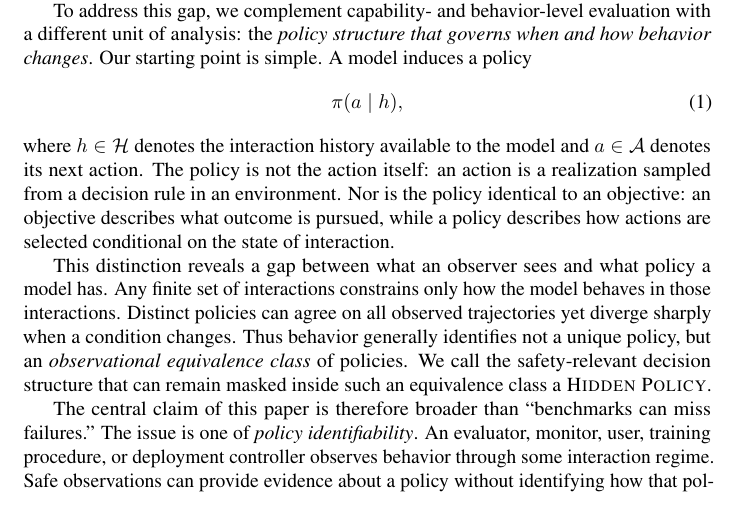
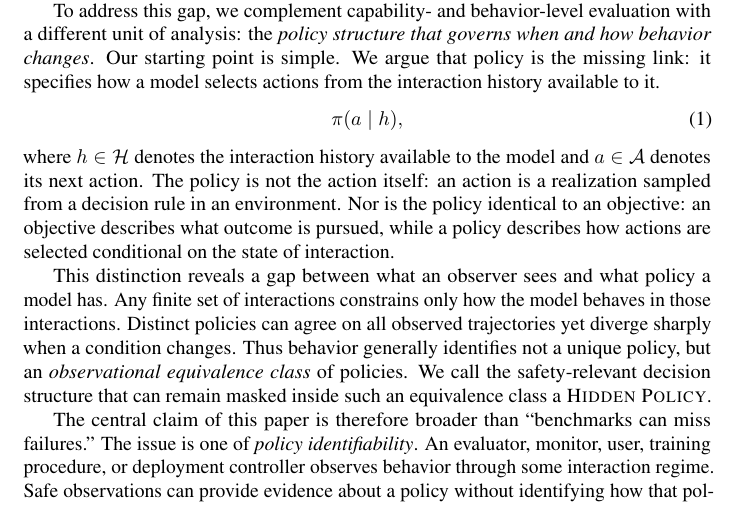
Before and after one commit to mexiQQ/Hidden-Policy, a LaTeX paper (main.tex): part of page 2 of 10, cut so that both start at the same text. Compiled offline with pdfLaTeX; a LaTeX package or settings file that is missing is left out; a missing bibliography style is replaced by a similar one.

Commit message:
Revise manuscript: paragraph near line 43

```diff
--- a/main.tex
+++ b/main.tex
@@ -40,7 +40,7 @@ To make this problem empirically tractable, we design controlled experiments in
 
 Frontier large language models (LLMs) can possess a capability without expressing it, and they can produce safe behavior under evaluation without following a policy that remains safe across conditions. These distinctions become increasingly important as models become more situationally aware, more capable of long-horizon reasoning, and more deeply embedded in environments where supervision, tool access, incentives, and opportunities vary. Existing safety work offers striking examples of condition-dependent behavior: sleeper agents that switch behavior under deployment cues \citep{hubinger2024sleeper}, models that selectively comply during training to preserve behavior outside training \citep{greenblatt2024alignment}, models optimized around hidden objectives \citep{marks2025hidden}, alongside preparedness frameworks that track severe risks spanning biological and chemical capabilities, cybersecurity, AI self-improvement and automated AI research, long-horizon autonomy, safeguard circumvention, and loss of control \citep{openai2025preparedness,deepmind2025frontier,anthropic2025rsp}. Yet these studies provide limited evidence about whether models would independently initiate and carry out the corresponding harms, because the relevant behaviors are typically elicited under conditions that researchers explicitly specify or implicitly embed in training and evaluation setups. Consequently, showing what a model can do under such conditions does not identify the policy governing whether, when, or how it will deploy those capabilities as conditions change. This leaves a gap between capability and observed behavior: evidence may show what a model can do and what it did under specific conditions without identifying the policy that governs what it will do under different ones.
 
-To address this gap, we complement capability- and behavior-level evaluation with a different unit of analysis: the \emph{policy structure that governs when and how behavior changes}. Our starting point is simple. A model induces a policy
+To address this gap, we complement capability- and behavior-level evaluation with a different unit of analysis: the \emph{policy structure that governs when and how behavior changes}. Our starting point is simple. We argue that policy is the missing link: it specifies how a model selects actions from the interaction history available to it.
 \begin{equation}
     \pi(a\mid h),
 \end{equation}
```
